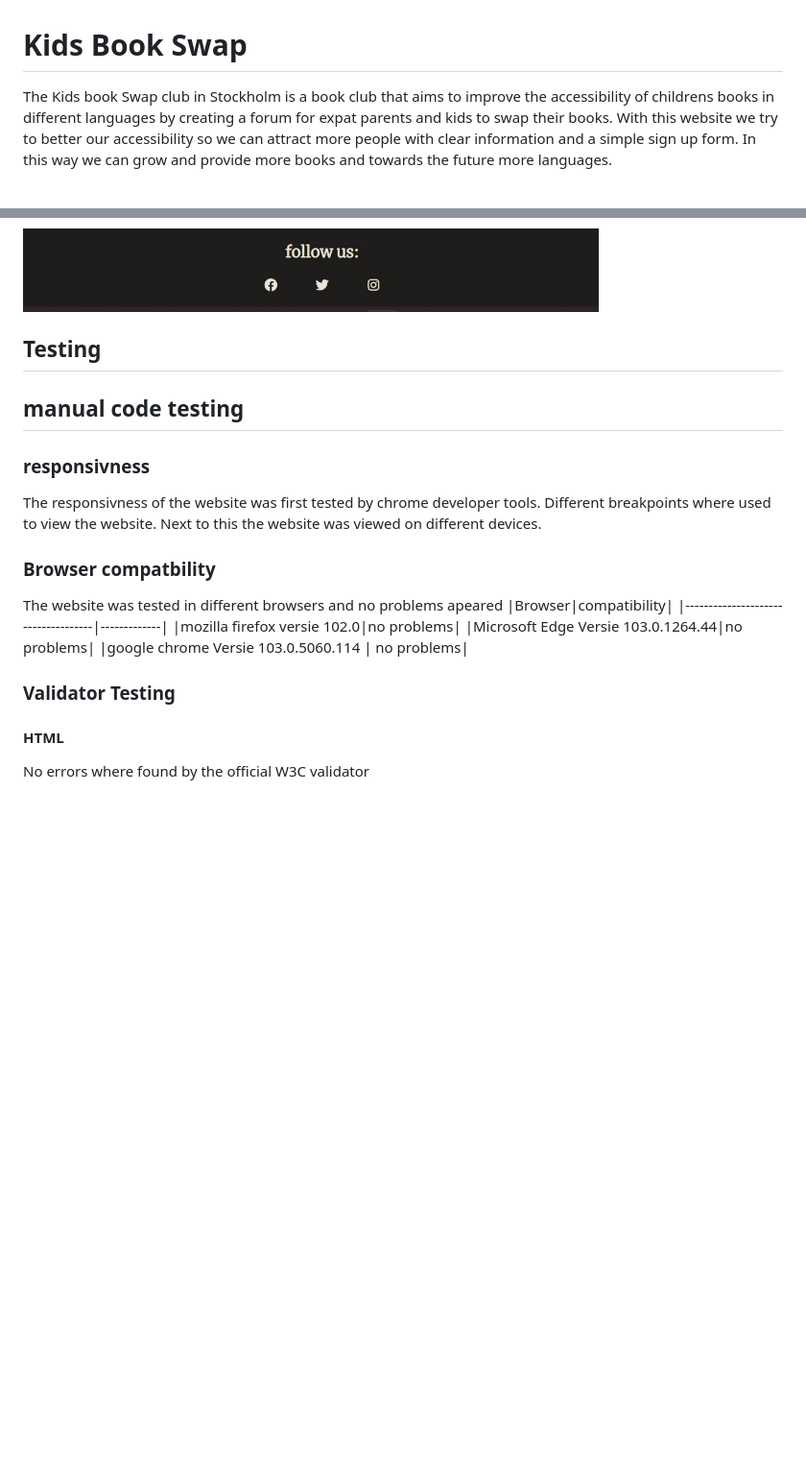
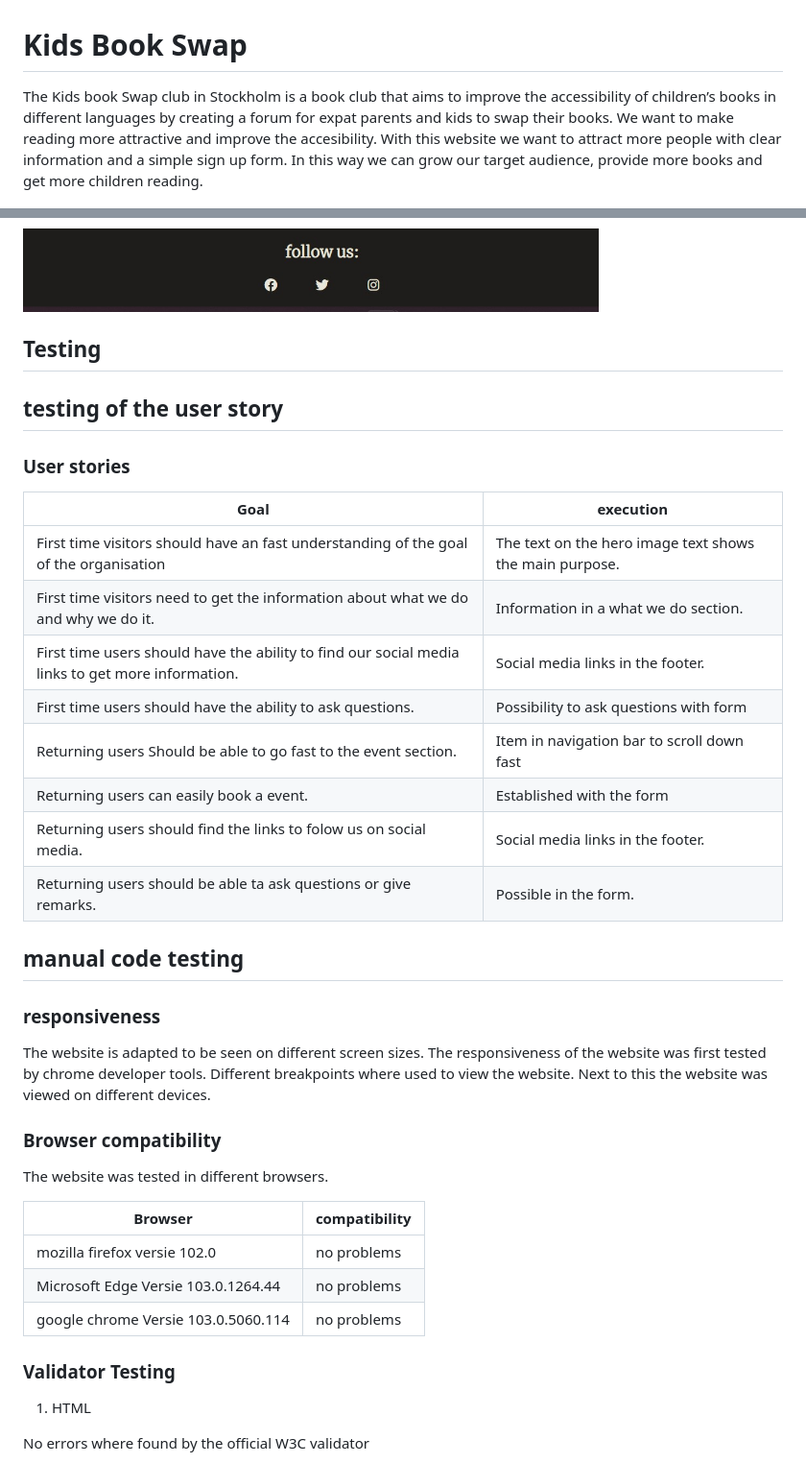
Before and after one commit to Vanhouttestien/book_swap, a Markdown page: readme.md, 2 parts joined by grey strips. Shown at 96% size. Drawn GitHub-style; blank space fills up the shorter version.

```diff
--- a/readme.md
+++ b/readme.md
@@ -1,6 +1,6 @@
 # Kids Book Swap
 
-The Kids book Swap club in Stockholm is a book club that aims to improve the accessibility of childrens books in different languages by creating a forum for expat parents and kids to swap their books. With this website we try to better our accessibility so we can attract more people with clear information and a simple sign up form. In this way we can grow and provide more books and towards the future more languages.
+The Kids book Swap club in Stockholm is a book club that aims to improve the accessibility of children’s books in different languages by creating a forum for expat parents and kids to swap their books.  We want to make reading more attractive and improve the accesibility. With this website we want to attract more people with clear information and a simple sign up form. In this way we can grow our target audience, provide more books and get more children reading.
 
 <img src="assets/images/mockup_screenshot.jpg" alt="Picture of webpage across different devices" width="600px">
 
@@ -52,23 +105,38 @@ In the footer we provide links to our different social media channels. In this w
 <img src="assets/images/footer.jpg" alt="picture of footer" width="600px">
 
 ## Testing
+## testing of the user story
+### User stories
+
+|Goal| execution|
+|--------------------------------------------------------------------------------------|-------------------------------------------------------|
+|First time visitors should have an fast understanding of the goal of the organisation| The text on the hero image text shows the main purpose.|
+|First time visitors need to get the information about what we do and why we do it.| Information in a what we do section.|
+|First time users should have the ability to find our social media links to get more information.| Social media links in the footer.|
+|First time users should have the ability to ask questions.| Possibility to ask questions with form|
+|Returning users Should be able to go fast to the event section.| Item in navigation bar to scroll down fast|
+|Returning users can easily book a event.| Established with the form|
+|Returning users should find the links to folow us on social media.| Social media links in the footer.|
+|Returning users should be able ta ask questions or give remarks.| Possible in the form.|
+
 ## manual code testing
-### responsivness
-The responsivness of the website was first tested by chrome developer tools. Different breakpoints where used to view the website. Next to this the website was viewed on different devices.
+### responsiveness
+The website is adapted to be seen on different screen sizes.
+The responsiveness of the website was first tested by chrome developer tools.
+Different breakpoints where used to view the website.
+Next to this the website was viewed on different devices.
 
-### Browser compatbility
-The website was tested in different browsers and no problems apeared
-|Browser|compatibility|
+### Browser compatibility
+The website was tested in different browsers.
+
+|Browser| compatibility|
 |------------------------------------|-------------|
 |mozilla firefox versie 102.0|no problems|
 |Microsoft Edge Versie 103.0.1264.44|no problems|
 |google chrome Versie 103.0.5060.114 | no problems|
 
-###
-###
-
 ### Validator Testing
-#### HTML
+1. HTML
 
 No errors where found by the official W3C validator
 
```
Also changed, not shown: other parts of readme.md (+71 -10 lines), assets/images/color_palet.jpg (added), assets/images/css_validation.jpg (added), assets/images/html_validation.jpg (added), 1 other file.
